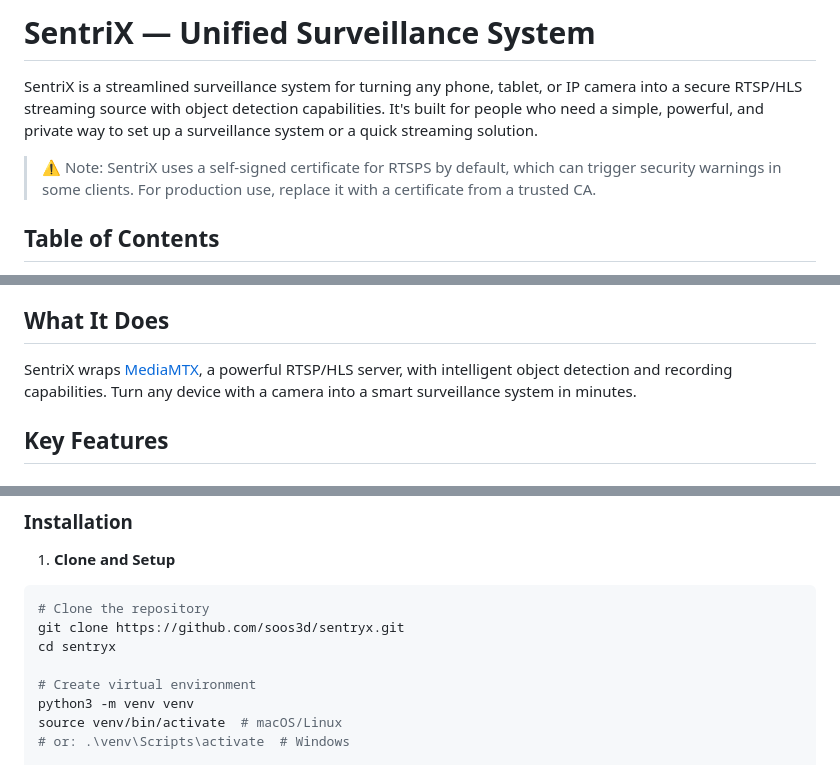
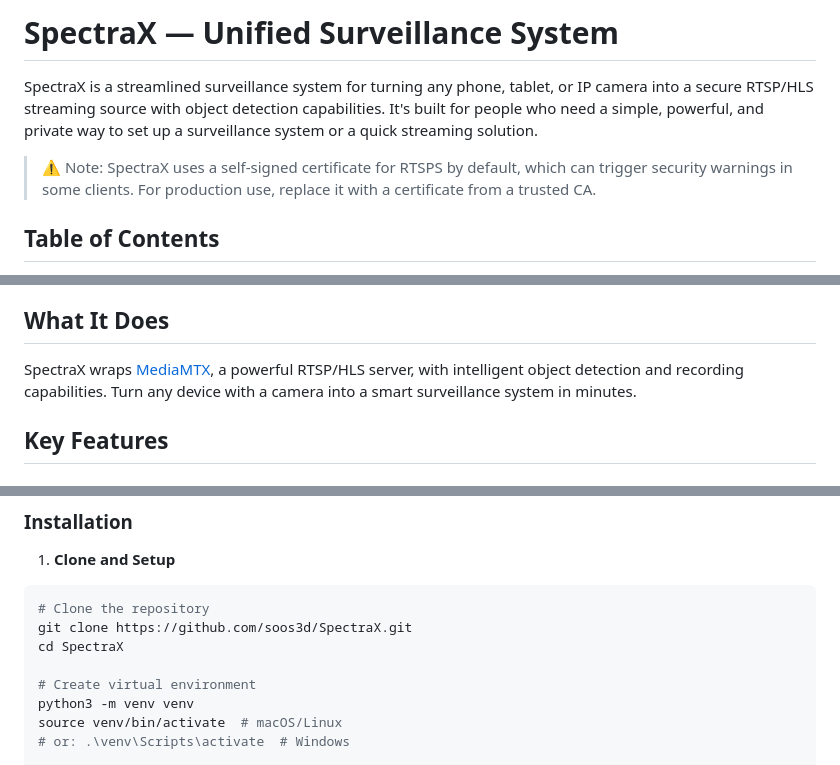
Before and after one commit to soos3d/SpectraX, a Markdown page: README.md, 3 parts joined by grey strips. Rendered like a GitHub page.

````diff
--- a/README.md
+++ b/README.md
@@ -1,8 +1,8 @@
-# SentriX — Unified Surveillance System
+# SpectraX — Unified Surveillance System
 
-SentriX is a streamlined surveillance system for turning any phone, tablet, or IP camera into a secure RTSP/HLS streaming source with object detection capabilities. It's built for people who need a simple, powerful, and private way to set up a surveillance system or a quick streaming solution.
+SpectraX is a streamlined surveillance system for turning any phone, tablet, or IP camera into a secure RTSP/HLS streaming source with object detection capabilities. It's built for people who need a simple, powerful, and private way to set up a surveillance system or a quick streaming solution.
 
-> ⚠️ Note: SentriX uses a self-signed certificate for RTSPS by default, which can trigger security warnings in some clients. For production use, replace it with a certificate from a trusted CA.
+> ⚠️ Note: SpectraX uses a self-signed certificate for RTSPS by default, which can trigger security warnings in some clients. For production use, replace it with a certificate from a trusted CA.
 
 ## Table of Contents
 
@@ -19,7 +19,7 @@ SentriX is a streamlined surveillance system for turning any phone, tablet, or I
 
 ## What It Does
 
-SentriX wraps [MediaMTX](https://github.com/bluenviron/mediamtx), a powerful RTSP/HLS server, with intelligent object detection and recording capabilities. Turn any device with a camera into a smart surveillance system in minutes.
+SpectraX wraps [MediaMTX](https://github.com/bluenviron/mediamtx), a powerful RTSP/HLS server, with intelligent object detection and recording capabilities. Turn any device with a camera into a smart surveillance system in minutes.
 
 ## Key Features
 
@@ -145,8 +145,8 @@ root/
 
 ```bash
 # Clone the repository
-git clone https://github.com/soos3d/sentryx.git
-cd sentryx
+git clone https://github.com/soos3d/SpectraX.git
+cd SpectraX
 
 # Create virtual environment
 python3 -m venv venv
````
Also changed, not shown: other parts of README.md (+2 -2 lines).
